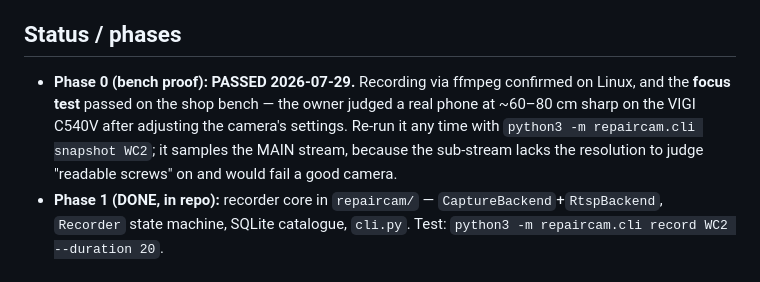
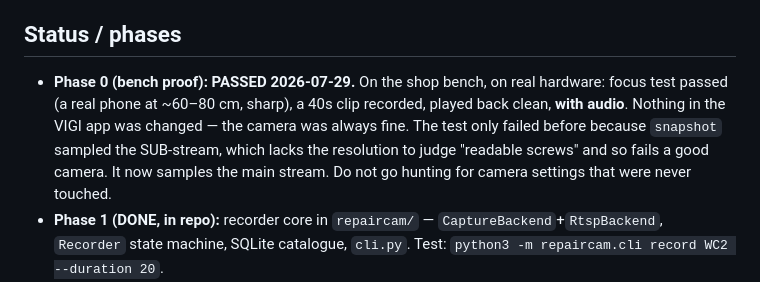
Before and after one commit to arunsinghal-stack/repaircam, a Markdown page: CLAUDE.md, the part around the change. Rendered like a GitHub page.

Commit message:
Correct the Phase 0 note: nothing was changed on the camera
The owner confirms no VIGI setting was touched. The focus test failed before
purely because snapshot sampled the sub-stream, and passed once it sampled the
main one — so the earlier note would have sent a future session hunting for
camera settings that never existed. Also records what else ran on real hardware
that session: a 40s clip, played back clean, with audio.

Co-Authored-By: Claude Opus 5 <noreply@anthropic.com>
Claude-Session: https://claude.ai/code/session_01J52f6kvSAuQiUhuhBQuHyy

```diff
--- a/CLAUDE.md
+++ b/CLAUDE.md
@@ -42,11 +42,12 @@ the job (MO/operation/device/IMEI) and gets a sidecar JSON so the dataset is sel
 - Buying rule: **motorized varifocal only** (a lens focal RANGE like 2.8–12mm). A single mm number = fixed = reject.
 
 ## Status / phases
-- **Phase 0 (bench proof): PASSED 2026-07-29.** Recording via ffmpeg confirmed on Linux, and
-  the **focus test** passed on the shop bench — the owner judged a real phone at ~60–80 cm
-  sharp on the VIGI C540V after adjusting the camera's settings. Re-run it any time with
-  `python3 -m repaircam.cli snapshot WC2`; it samples the MAIN stream, because the
-  sub-stream lacks the resolution to judge "readable screws" on and would fail a good camera.
+- **Phase 0 (bench proof): PASSED 2026-07-29.** On the shop bench, on real hardware:
+  focus test passed (a real phone at ~60–80 cm, sharp), a 40s clip recorded, played back
+  clean, **with audio**. Nothing in the VIGI app was changed — the camera was always fine.
+  The test only failed before because `snapshot` sampled the SUB-stream, which lacks the
+  resolution to judge "readable screws" and so fails a good camera. It now samples the
+  main stream. Do not go hunting for camera settings that were never touched.
 - **Phase 1 (DONE, in repo):** recorder core in `repaircam/` — `CaptureBackend`+`RtspBackend`, `Recorder`
   state machine, SQLite catalogue, `cli.py`. Test: `python3 -m repaircam.cli record WC2 --duration 20`.
 - **Phase 2 (DONE, in repo):** Flask web UI in `repaircam/web/` — dashboard, bench page with live
```
